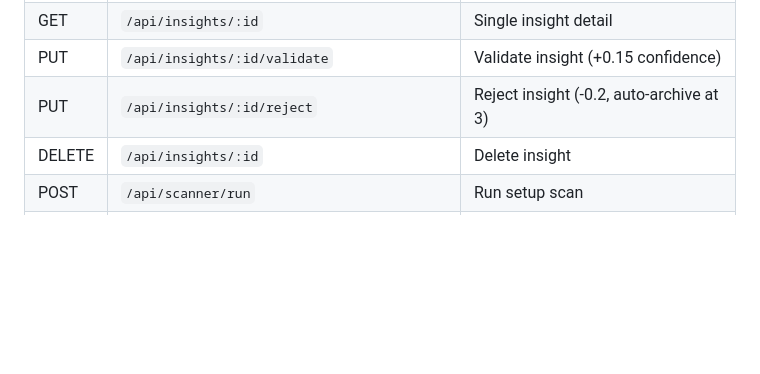
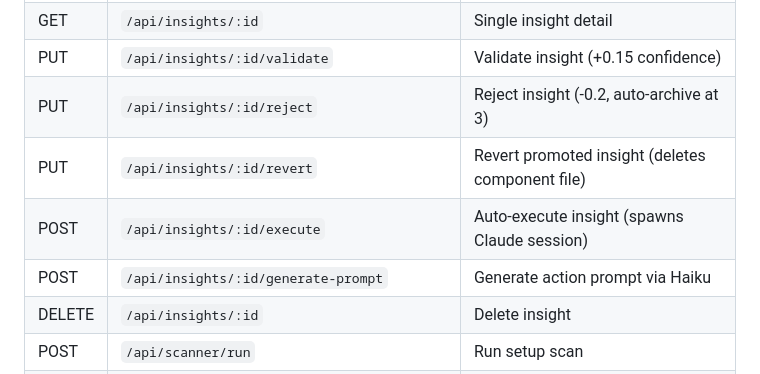
Before and after one commit to DinhDu002/open-pulse, a Markdown page: CLAUDE.md, the part around the change. Drawn GitHub-style; blank space fills up the shorter version.

Commit message:
docs: add promote/execute/revert endpoints to CLAUDE.md

```diff
--- a/CLAUDE.md
+++ b/CLAUDE.md
@@ -129,6 +129,9 @@ open-pulse/
 | GET | `/api/insights/:id` | Single insight detail |
 | PUT | `/api/insights/:id/validate` | Validate insight (+0.15 confidence) |
 | PUT | `/api/insights/:id/reject` | Reject insight (-0.2, auto-archive at 3) |
+| PUT | `/api/insights/:id/revert` | Revert promoted insight (deletes component file) |
+| POST | `/api/insights/:id/execute` | Auto-execute insight (spawns Claude session) |
+| POST | `/api/insights/:id/generate-prompt` | Generate action prompt via Haiku |
 | DELETE | `/api/insights/:id` | Delete insight |
 | POST | `/api/scanner/run` | Run setup scan |
 | GET | `/api/scanner/latest` | Latest scan result |
```
